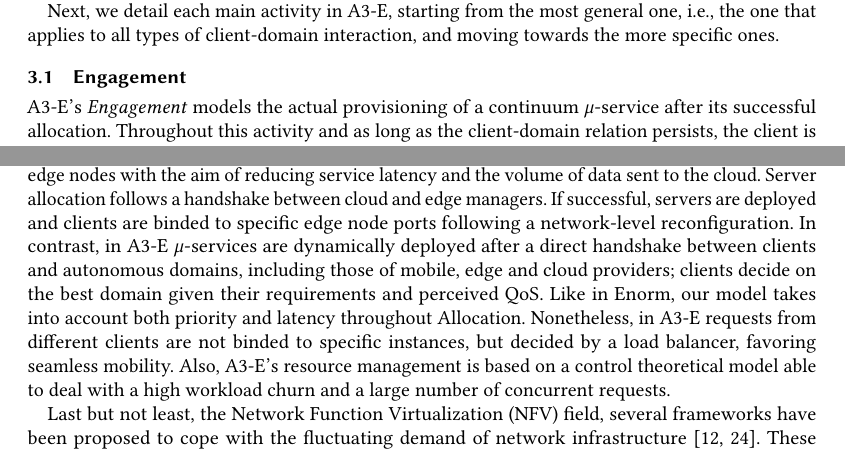
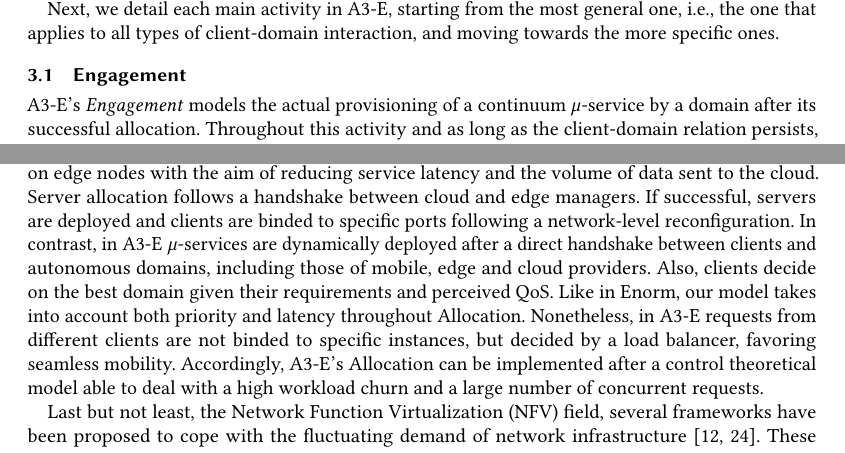
Before and after one commit to danilomendonca/acm-toit-continuum, a LaTeX paper (main.tex, which reads sections/proposal.tex, sections/related-work.tex): two parts of pages 6 and 18 of 20, joined at a grey line, cut so that both start at the same text. Compiled offline with pdfLaTeX.

Commit message:
last commit before > 2.0

```diff
--- a/sections/proposal.tex
+++ b/sections/proposal.tex
@@ -27,7 +27,7 @@ Next, we detail each main activity in A3-E, starting from the most general one,
 
 \subsection{Engagement}\label{sec:A3-E-engagement}
 
-A3-E's \textit{Engagement} models the actual provisioning of a continuum $\mu$-service after its successful allocation.
+A3-E's \textit{Engagement} models the actual provisioning of a continuum $\mu$-service by a domain after its successful allocation.
 %: at the beginning of this phase, the continuum $\mu$-service has been \textit{allocated} by a domain, which in turn has been previously \textit{selected} by the client.
 Throughout this activity and as long as the client-domain relation persists, the client is able to engage with that domain by means of invocations to the provided $\mu$-service.
 
--- a/sections/related-work.tex
+++ b/sections/related-work.tex
@@ -21,7 +21,7 @@ In this category, Orsini et al.~\cite{OrsiniBL16} proposed CloudAware, a compreh
 
 %Zhao et al~\cite{ZhaoZGZN15} proposed a cooperative scheduling in which offloading requests are modeled as a queue system. Each local cloud (edge node) decides whether to compute or forward the request to the cloud after a first come first served policy. Similarly, A3-E also makes use of policies to solve contention among $\mu$-services, whose requests are also served based on their arrival order and priority. In contrast, A3-E emphasizes the autonomy of edge and cloud domains and leaves with the client the ultimate decision of where computation is performed.
 
-The Enorm framework~\cite{wang2017enorm} for edge node resource management exhibits similarities with A3-E. In Enorm, cloud managers are responsible for the allocation of server-side application partitions on edge nodes with the aim of reducing service latency and the volume of data sent to the cloud. Server allocation follows a handshake between cloud and edge managers. If successful, servers are deployed and clients are binded to specific edge node ports following a network-level reconfiguration. In contrast, in A3-E $\mu$-services are dynamically deployed after a direct handshake between clients and autonomous domains, including those of mobile, edge and cloud providers; clients decide on the best domain given their requirements and perceived QoS. Like in Enorm, our model takes into account both priority and latency throughout Allocation. Nonetheless, in A3-E requests from different clients are not binded to specific instances, but decided by a load balancer, favoring seamless mobility. Also, A3-E's resource management is based on a control theoretical model able to deal with a high workload churn and a large number of concurrent requests.
+The Enorm framework~\cite{wang2017enorm} for edge node resource management exhibits similarities with A3-E. In Enorm, cloud managers are responsible for the allocation of server-side application partitions on edge nodes with the aim of reducing service latency and the volume of data sent to the cloud. Server allocation follows a handshake between cloud and edge managers. If successful, servers are deployed and clients are binded to specific ports following a network-level reconfiguration. In contrast, in A3-E $\mu$-services are dynamically deployed after a direct handshake between clients and autonomous domains, including those of mobile, edge and cloud providers. Also, clients decide on the best domain given their requirements and perceived QoS. Like in Enorm, our model takes into account both priority and latency throughout Allocation. Nonetheless, in A3-E requests from different clients are not binded to specific instances, but decided by a load balancer, favoring seamless mobility. Accordingly, A3-E's Allocation can be implemented after a control theoretical model able to deal with a high workload churn and a large number of concurrent requests.
 
 Last but not least, the Network Function Virtualization (NFV) field, several frameworks have been proposed to cope with the fluctuating demand of network infrastructure~\cite{etsimano17,cloudify14}. These orchestration frameworks can provide an abstraction layer over the mobile edge infrastructure, making the shift among different parts of the continuum completely transparent for the applications. However, we focus on the opportunistic placement of Application Level Functions (following the FaaS model) rather than VNF. We consider NFV/VNF a part of the underlying infrastructure, in charge of telecom providers.
 
```
